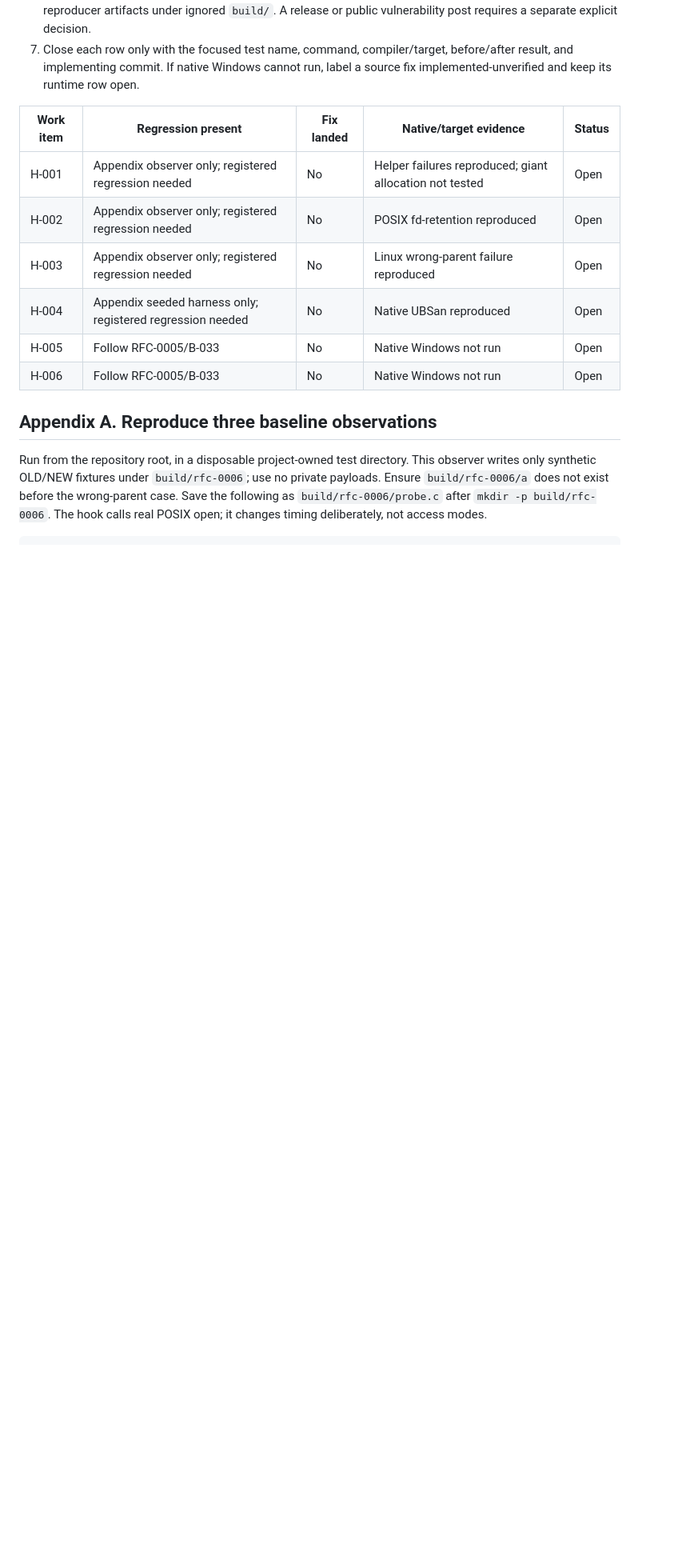
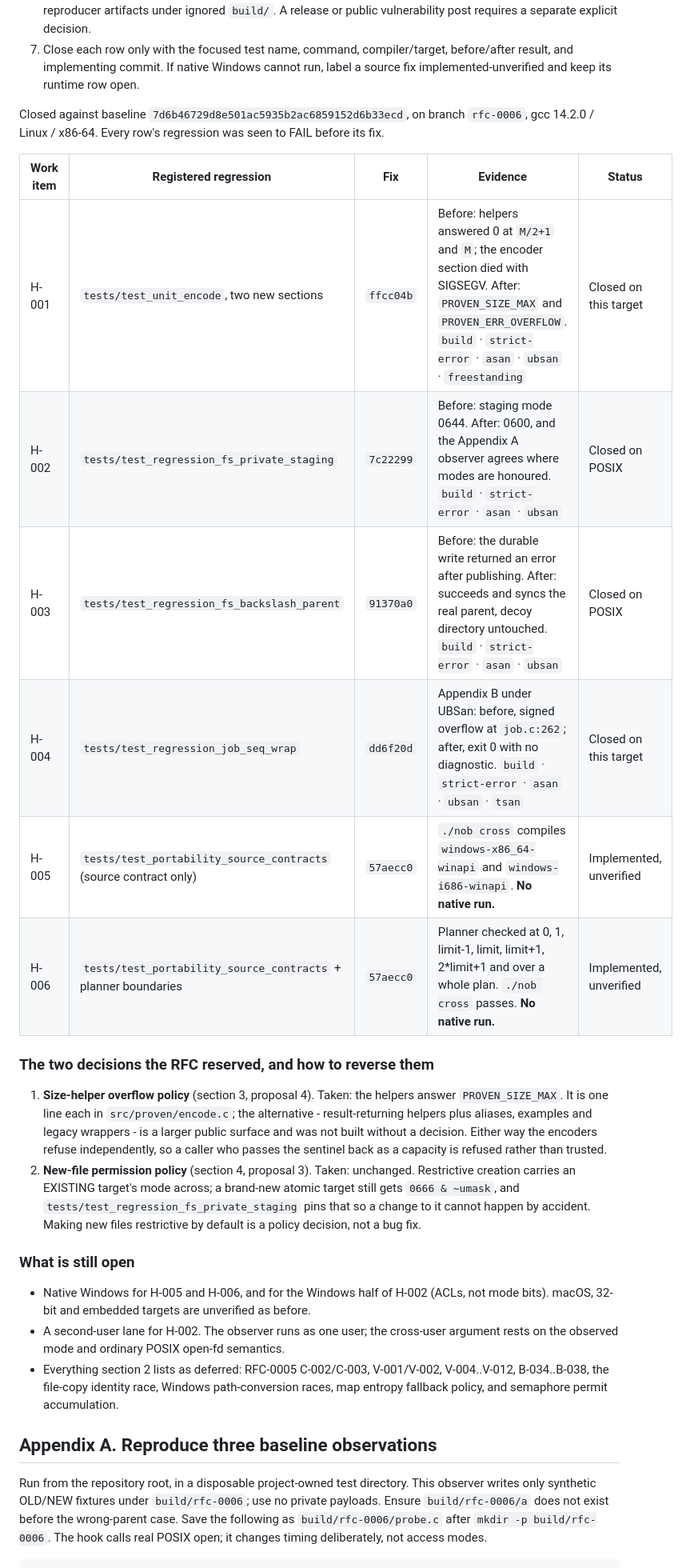
Before and after one commit to rubidus-api/proven_c_lib, a Markdown page: docs/RFC-0006-security-and-boundary-correctness.md, the part around one of its changes. Shown at 80% size. Rendered like a GitHub page; blank space fills up the shorter version.

```diff
--- a/docs/RFC-0006-security-and-boundary-correctness.md
+++ b/docs/RFC-0006-security-and-boundary-correctness.md
@@ -344,14 +346,41 @@ successful OS entropy call; fake-backend and native evidence remain separate.
    before/after result, and implementing commit. If native Windows cannot run,
    label a source fix implemented-unverified and keep its runtime row open.
 
-| Work item | Regression present | Fix landed | Native/target evidence | Status |
+Closed against baseline `7d6b46729d8e501ac5935b2ac6859152d6b33ecd`, on branch `rfc-0006`,
+gcc 14.2.0 / Linux / x86-64. Every row's regression was seen to FAIL before its fix.
+
+| Work item | Registered regression | Fix | Evidence | Status |
 |---|---|---|---|---|
-| H-001 | Appendix observer only; registered regression needed | No | Helper failures reproduced; giant allocation not tested | Open |
-| H-002 | Appendix observer only; registered regression needed | No | POSIX fd-retention reproduced | Open |
-| H-003 | Appendix observer only; registered regression needed | No | Linux wrong-parent failure reproduced | Open |
-| H-004 | Appendix seeded harness only; registered regression needed | No | Native UBSan reproduced | Open |
-| H-005 | Follow RFC-0005/B-033 | No | Native Windows not run | Open |
-| H-006 | Follow RFC-0005/B-033 | No | Native Windows not run | Open |
+| H-001 | `tests/test_unit_encode`, two new sections | `ffcc04b` | Before: helpers answered 0 at `M/2+1` and `M`; the encoder section died with SIGSEGV. After: `PROVEN_SIZE_MAX` and `PROVEN_ERR_OVERFLOW`. `build` · `strict-error` · `asan` · `ubsan` · `freestanding` | Closed on this target |
+| H-002 | `tests/test_regression_fs_private_staging` | `7c22299` | Before: staging mode 0644. After: 0600, and the Appendix A observer agrees where modes are honoured. `build` · `strict-error` · `asan` · `ubsan` | Closed on POSIX |
+| H-003 | `tests/test_regression_fs_backslash_parent` | `91370a0` | Before: the durable write returned an error after publishing. After: succeeds and syncs the real parent, decoy directory untouched. `build` · `strict-error` · `asan` · `ubsan` | Closed on POSIX |
+| H-004 | `tests/test_regression_job_seq_wrap` | `dd6f20d` | Appendix B under UBSan: before, signed overflow at `job.c:262`; after, exit 0 with no diagnostic. `build` · `strict-error` · `asan` · `ubsan` · `tsan` | Closed on this target |
+| H-005 | `tests/test_portability_source_contracts` (source contract only) | `57aecc0` | `./nob cross` compiles `windows-x86_64-winapi` and `windows-i686-winapi`. **No native run.** | Implemented, unverified |
+| H-006 | `tests/test_portability_source_contracts` + planner boundaries | `57aecc0` | Planner checked at 0, 1, limit-1, limit, limit+1, 2*limit+1 and over a whole plan. `./nob cross` passes. **No native run.** | Implemented, unverified |
+
+### The two decisions the RFC reserved, and how to reverse them
+
+1. **Size-helper overflow policy** (section 3, proposal 4). Taken: the helpers answer
+   `PROVEN_SIZE_MAX`. It is one line each in `src/proven/encode.c`; the alternative -
+   result-returning helpers plus aliases, examples and legacy wrappers - is a larger public
+   surface and was not built without a decision. Either way the encoders refuse
+   independently, so a caller who passes the sentinel back as a capacity is refused rather
+   than trusted.
+2. **New-file permission policy** (section 4, proposal 3). Taken: unchanged. Restrictive
+   creation carries an EXISTING target's mode across; a brand-new atomic target still gets
+   `0666 & ~umask`, and `tests/test_regression_fs_private_staging` pins that so a change to
+   it cannot happen by accident. Making new files restrictive by default is a policy
+   decision, not a bug fix.
+
+### What is still open
+
+- Native Windows for H-005 and H-006, and for the Windows half of H-002 (ACLs, not mode
+  bits). macOS, 32-bit and embedded targets are unverified as before.
+- A second-user lane for H-002. The observer runs as one user; the cross-user argument
+  rests on the observed mode and ordinary POSIX open-fd semantics.
+- Everything section 2 lists as deferred: RFC-0005 C-002/C-003, V-001/V-002,
+  V-004..V-012, B-034..B-038, the file-copy identity race, Windows path-conversion races,
+  map entropy fallback policy, and semaphore permit accumulation.
 
 ## Appendix A. Reproduce three baseline observations
 
```
Also changed, not shown: other parts of docs/RFC-0006-security-and-boundary-correctness.md (+17 -1 lines), docs/BACKLOG.md (+13 -0 lines).
